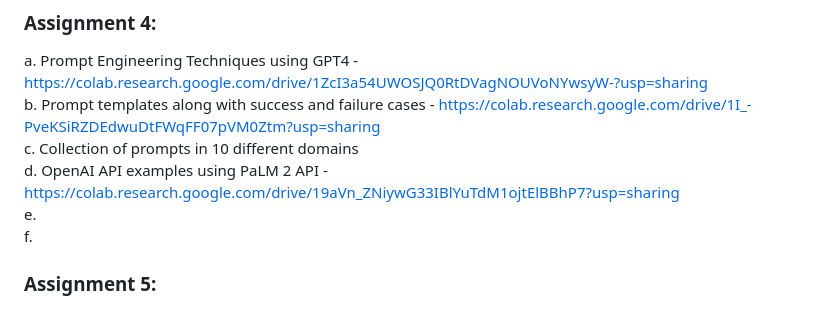
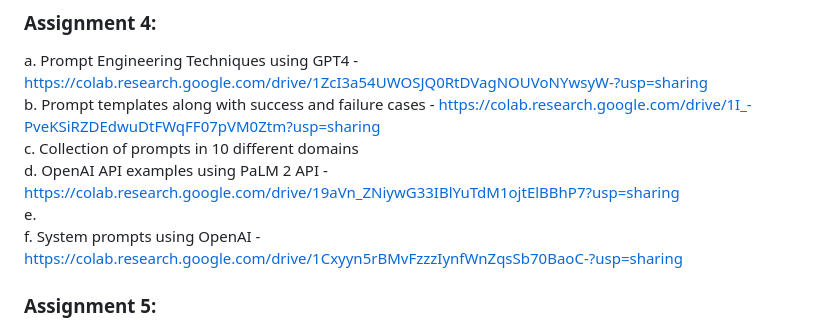
Before and after one commit to kotharisanjana/CMPE297_SpecialTopics_Fall2023, a Markdown page: README.md, the part around the change. Drawn GitHub-style.

```diff
--- a/README.md
+++ b/README.md
@@ -43,7 +43,7 @@ b. Prompt templates along with success and failure cases - https://colab.researc
 c. Collection of prompts in 10 different domains <br>
 d. OpenAI API examples using PaLM 2 API -  https://colab.research.google.com/drive/19aVn_ZNiywG33IBlYuTdM1ojtElBBhP7?usp=sharing <br>
 e. <br>
-f. <br>
+f. System prompts using OpenAI - https://colab.research.google.com/drive/1Cxyyn5rBMvFzzzIynfWnZqsSb70BaoC-?usp=sharing <br>
 
 ### Assignment 5:
 a. <br>
```
